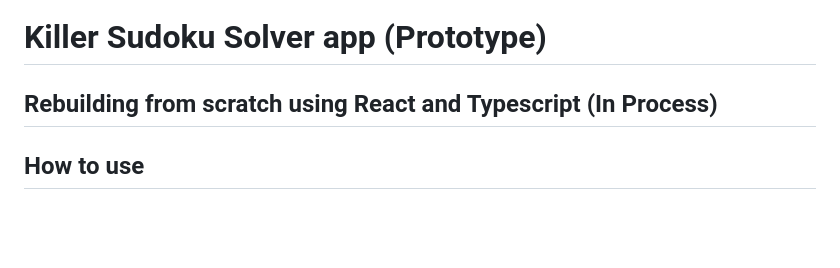
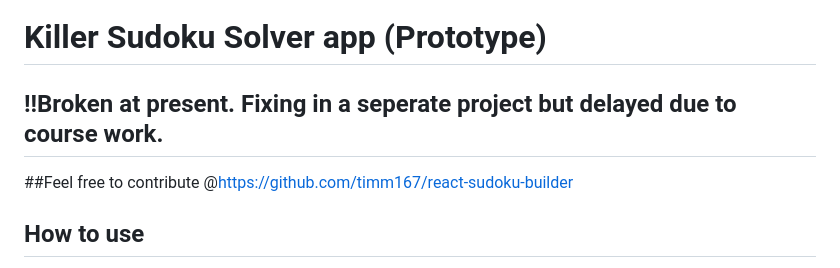
Before and after one commit to timm167/killer-sudoku, a Markdown page: README.md, the part around the change. Rendered like a GitHub page; blank space fills up the shorter version.

```diff
--- a/README.md
+++ b/README.md
@@ -1,5 +1,6 @@
 # Killer Sudoku Solver app (Prototype)
-## Rebuilding from scratch using React and Typescript (In Process)
+## !!Broken at present. Fixing in a seperate project but delayed due to course work.
+##Feel free to contribute @https://github.com/timm167/react-sudoku-builder
 
 ## How to use
 
```
